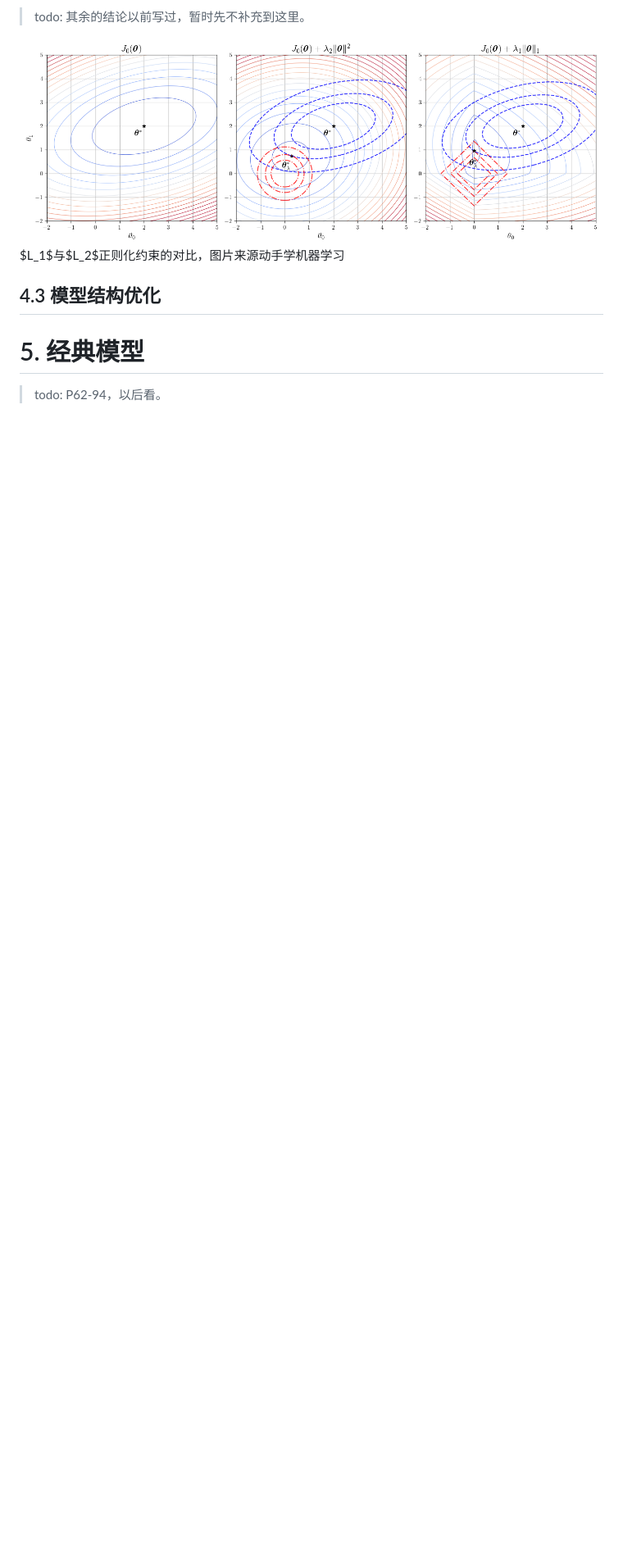
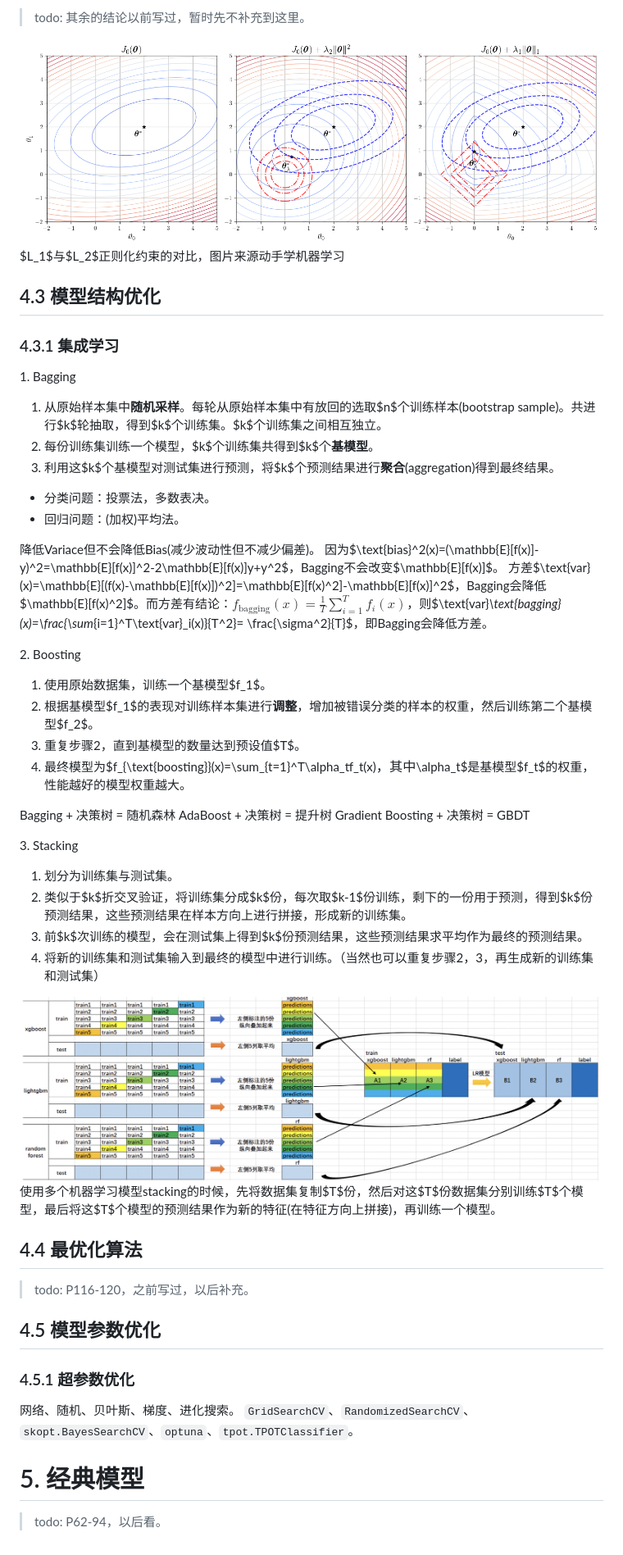
Before and after one commit to virtualxiaoman/MLDLRL, a Markdown page: 机器学习.md, the part around one of its changes. Shown at 82% size. GitHub-like rendering; pictures changed too: assets/机器学习/images/image-8.png (added); blank space fills up the shorter version.

```diff
--- a/机器学习.md
+++ b/机器学习.md
@@ -1048,6 +1065,57 @@ t-SNE(t-distributed Stochastic Neighbor Embedding), ISOMAP(Isometric Mapping), M
 
 ## 4.3 模型结构优化
 
+### 4.3.1 集成学习
+
+<p style="color:#EC407A; font-weight:bold">1. Bagging</p>
+
+1. 从原始样本集中**随机采样**。每轮从原始样本集中有放回的选取$n$个训练样本(bootstrap sample)。共进行$k$轮抽取，得到$k$个训练集。$k$个训练集之间相互独立。
+2. 每份训练集训练一个模型，$k$个训练集共得到$k$个**基模型**。
+3. 利用这$k$个基模型对测试集进行预测，将$k$个预测结果进行**聚合**(aggregation)得到最终结果。
+- 分类问题：投票法，多数表决。
+- 回归问题：(加权)平均法。
+
+降低Variace但不会降低Bias(减少波动性但不减少偏差)。
+因为$\text{bias}^2(x)=(\mathbb{E}[f(x)]-y)^2=\mathbb{E}[f(x)]^2-2\mathbb{E}[f(x)]y+y^2$，Bagging不会改变$\mathbb{E}[f(x)]$。
+方差$\text{var}(x)=\mathbb{E}[(f(x)-\mathbb{E}[f(x)])^2]=\mathbb{E}[f(x)^2]-\mathbb{E}[f(x)]^2$，Bagging会降低$\mathbb{E}[f(x)^2]$。而方差有结论：$f_{\mathrm{bagging}}(x)=\frac1T\sum_{i=1}^Tf_i(x)$，则$\text{var}_\text{bagging}(x)=\frac{\sum_{i=1}^T\text{var}_i(x)}{T^2}= \frac{\sigma^2}{T}$，即Bagging会降低方差。
+
+<p style="color:#EC407A; font-weight:bold">2. Boosting</p>
+
+1. 使用原始数据集，训练一个基模型$f_1$。
+2. 根据基模型$f_1$的表现对训练样本集进行**调整**，增加被错误分类的样本的权重，然后训练第二个基模型$f_2$。
+3. 重复步骤2，直到基模型的数量达到预设值$T$。
+4. 最终模型为$f_{\text{boosting}}(x)=\sum_{t=1}^T\alpha_tf_t(x)$，其中$\alpha_t$是基模型$f_t$的权重，性能越好的模型权重越大。
+
+Bagging + 决策树 = 随机森林
+AdaBoost + 决策树 = 提升树
+Gradient Boosting + 决策树 = GBDT
+
+<p style="color:#EC407A; font-weight:bold">3. Stacking</p>
+
+1. 划分为训练集与测试集。
+2. 类似于$k$折交叉验证，将训练集分成$k$份，每次取$k-1$份训练，剩下的一份用于预测，得到$k$份预测结果，这些预测结果在样本方向上进行拼接，形成新的训练集。
+3. 前$k$次训练的模型，会在测试集上得到$k$份预测结果，这些预测结果求平均作为最终的预测结果。
+4. 将新的训练集和测试集输入到最终的模型中进行训练。（当然也可以重复步骤2，3，再生成新的训练集和测试集）
+
+<div style="display: flex; justify-content: center; align-items: center;">
+    <div style="text-align: center;">
+        <img src="assets/机器学习/images/image-8.png" style="width: 100%;"/>
+        <p style="font-size: small; color: gray;">使用多个机器学习模型stacking的时候，先将数据集复制$T$份，然后对这$T$份数据集分别训练$T$个模型，最后将这$T$个模型的预测结果作为新的特征(在特征方向上拼接)，再训练一个模型。</p>
+    </div>
+</div>
+
+
+## 4.4 最优化算法
+
+> todo: P116-120，之前写过，以后补充。
+
+## 4.5 模型参数优化
+
+### 4.5.1 超参数优化
+
+网络、随机、贝叶斯、梯度、进化搜索。
+`GridSearchCV`、`RandomizedSearchCV`、`skopt.BayesSearchCV`、`optuna`、`tpot.TPOTClassifier`。
+
 
 
 
```
Also changed, not shown: other parts of 机器学习.md (+23 -6 lines), assets/机器学习/images/image-5.png (added), assets/机器学习/images/image-6.png (added), assets/机器学习/images/image-7.png (added).
